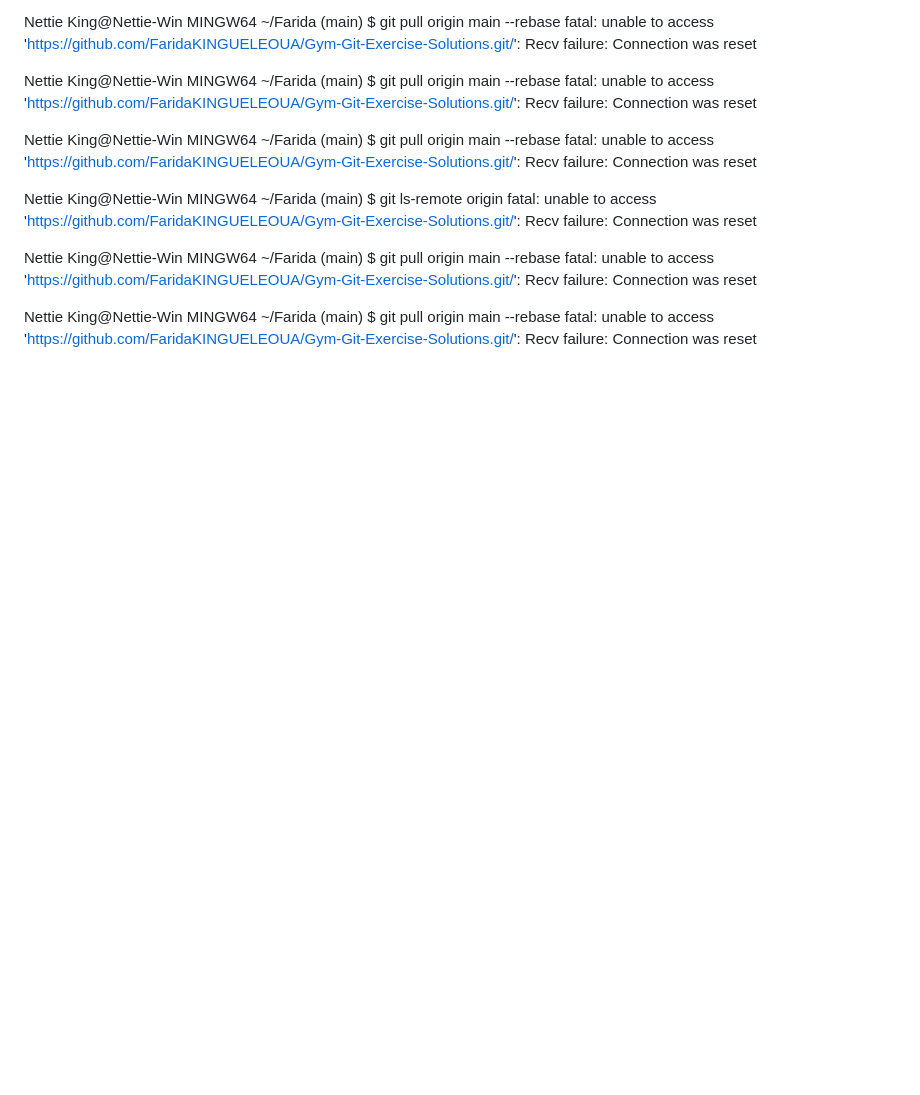
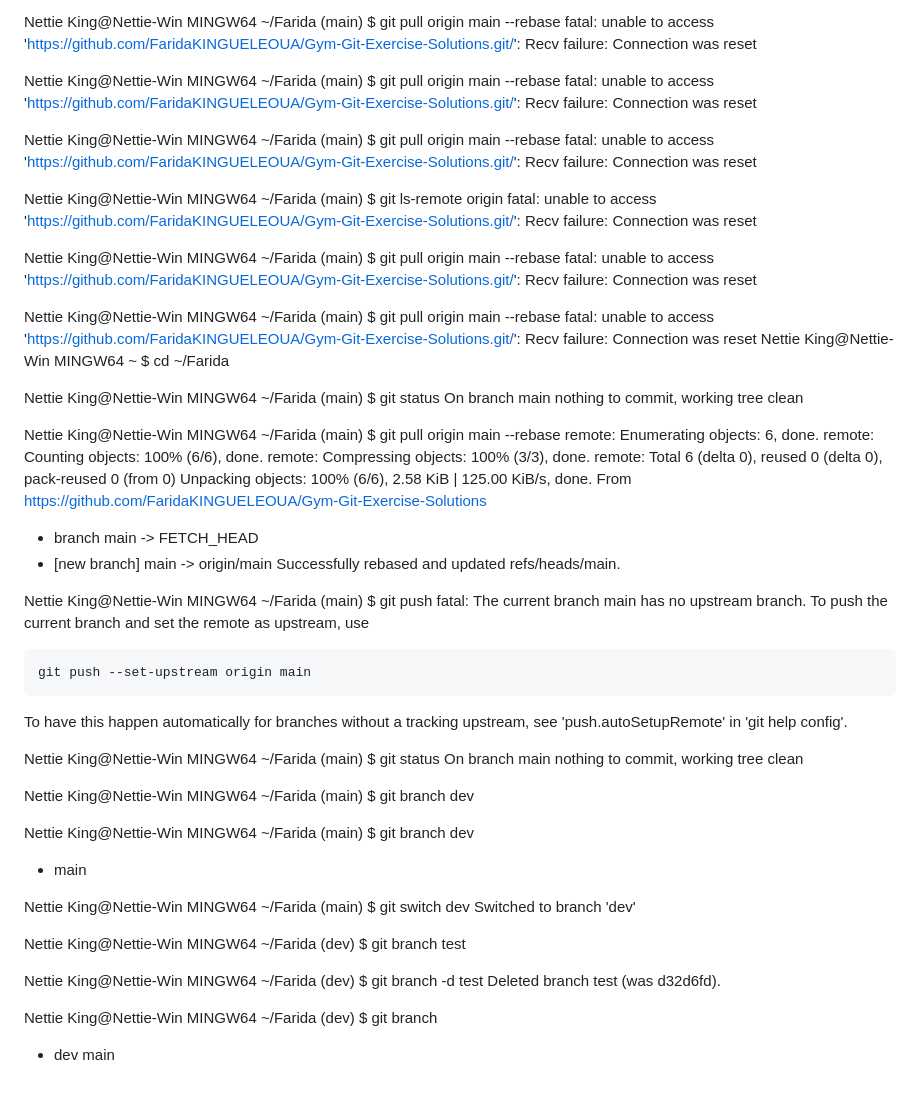
Before and after one commit to FaridaKINGUELEOUA/Gym-Git-Exercise-Solutions, a Markdown page: README.md, the part around the change. GitHub-like rendering; blank space fills up the shorter version.

```diff
--- a/README.md
+++ b/README.md
@@ -97,3 +97,62 @@ fatal: unable to access 'https://github.com/FaridaKINGUELEOUA/Gym-Git-Exercise-S
 Nettie King@Nettie-Win MINGW64 ~/Farida (main)
 $ git pull origin main --rebase
 fatal: unable to access 'https://github.com/FaridaKINGUELEOUA/Gym-Git-Exercise-Solutions.git/': Recv failure: Connection was reset
+Nettie King@Nettie-Win MINGW64 ~
+$ cd ~/Farida
+
+Nettie King@Nettie-Win MINGW64 ~/Farida (main)
+$ git status
+On branch main
+nothing to commit, working tree clean
+
+Nettie King@Nettie-Win MINGW64 ~/Farida (main)
+$ git pull origin main --rebase
+remote: Enumerating objects: 6, done.
+remote: Counting objects: 100% (6/6), done.
+remote: Compressing objects: 100% (3/3), done.
+remote: Total 6 (delta 0), reused 0 (delta 0), pack-reused 0 (from 0)
+Unpacking objects: 100% (6/6), 2.58 KiB | 125.00 KiB/s, done.
+From https://github.com/FaridaKINGUELEOUA/Gym-Git-Exercise-Solutions
+ * branch            main       -> FETCH_HEAD
+ * [new branch]      main       -> origin/main
+Successfully rebased and updated refs/heads/main.
+
+Nettie King@Nettie-Win MINGW64 ~/Farida (main)
+$ git push
+fatal: The current branch main has no upstream branch.
+To push the current branch and set the remote as upstream, use
+
+    git push --set-upstream origin main
+
+To have this happen automatically for branches without a tracking
+upstream, see 'push.autoSetupRemote' in 'git help config'.
+
+
+Nettie King@Nettie-Win MINGW64 ~/Farida (main)
+$ git status
+On branch main
+nothing to commit, working tree clean
+
+Nettie King@Nettie-Win MINGW64 ~/Farida (main)
+$ git branch dev
+
+Nettie King@Nettie-Win MINGW64 ~/Farida (main)
+$ git branch
+  dev
+* main
+
+Nettie King@Nettie-Win MINGW64 ~/Farida (main)
+$ git switch dev
+Switched to branch 'dev'
+
+Nettie King@Nettie-Win MINGW64 ~/Farida (dev)
+$ git branch test
+
+Nettie King@Nettie-Win MINGW64 ~/Farida (dev)
+$ git branch -d test
+Deleted branch test (was d32d6fd).
+
+Nettie King@Nettie-Win MINGW64 ~/Farida (dev)
+$ git branch
+* dev
+  main
```
